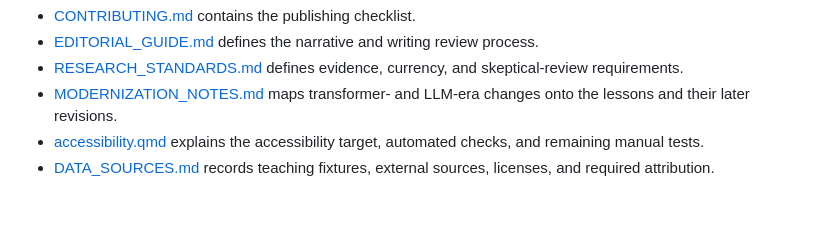
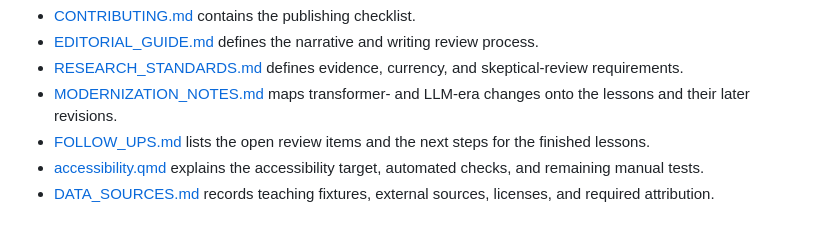
Before and after one commit to farach/periodic_table_nlp, a Markdown page: README.md, the part around the change. GitHub-like rendering.

```diff
--- a/README.md
+++ b/README.md
@@ -133,6 +133,8 @@ published examples executable.
   and skeptical-review requirements.
 - [MODERNIZATION_NOTES.md](MODERNIZATION_NOTES.md) maps transformer- and
   LLM-era changes onto the lessons and their later revisions.
+- [FOLLOW_UPS.md](FOLLOW_UPS.md) lists the open review items and the next
+  steps for the finished lessons.
 - [accessibility.qmd](accessibility.qmd) explains the accessibility target,
   automated checks, and remaining manual tests.
 - [DATA_SOURCES.md](DATA_SOURCES.md) records teaching fixtures, external
```
Also changed, not shown: FOLLOW_UPS.md (added, +85 -0 lines).
